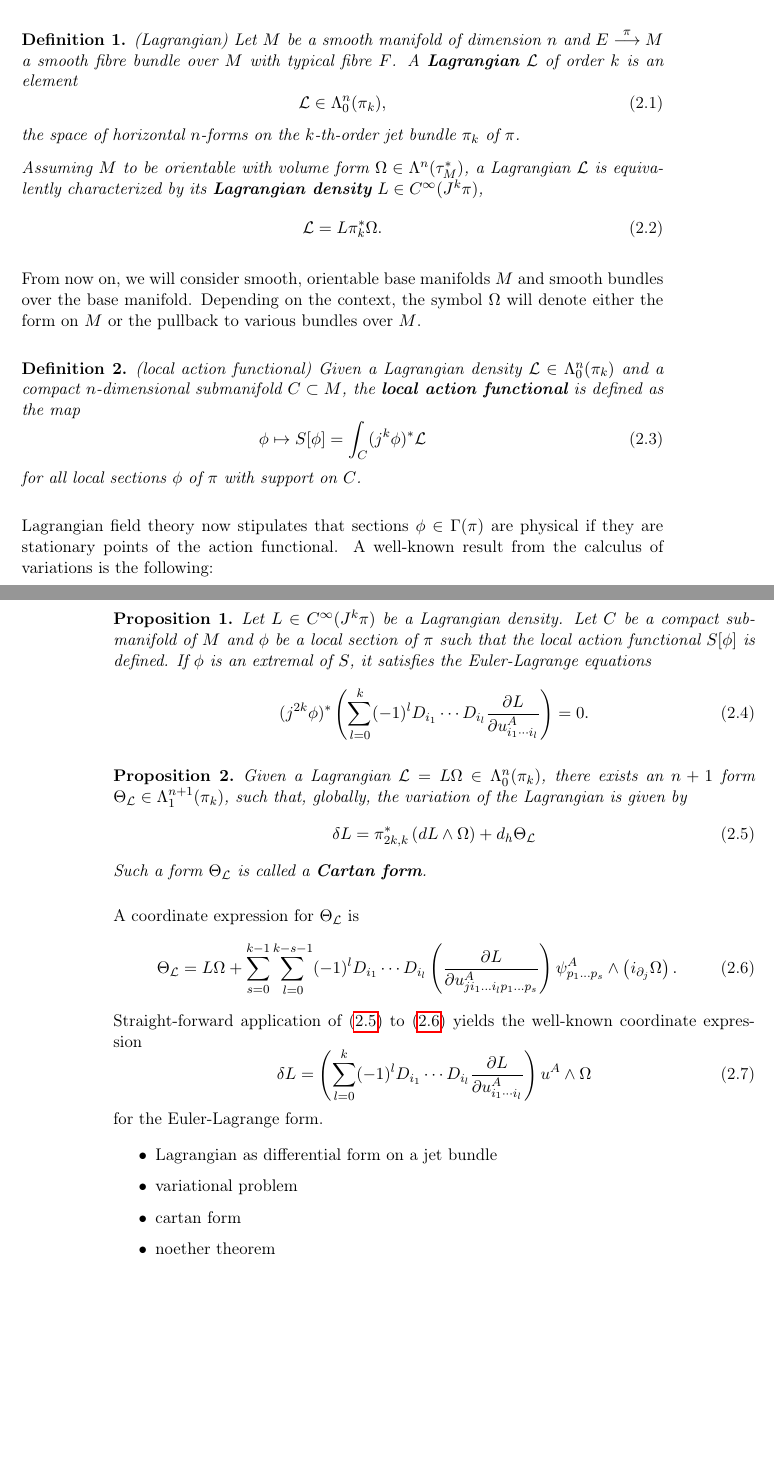
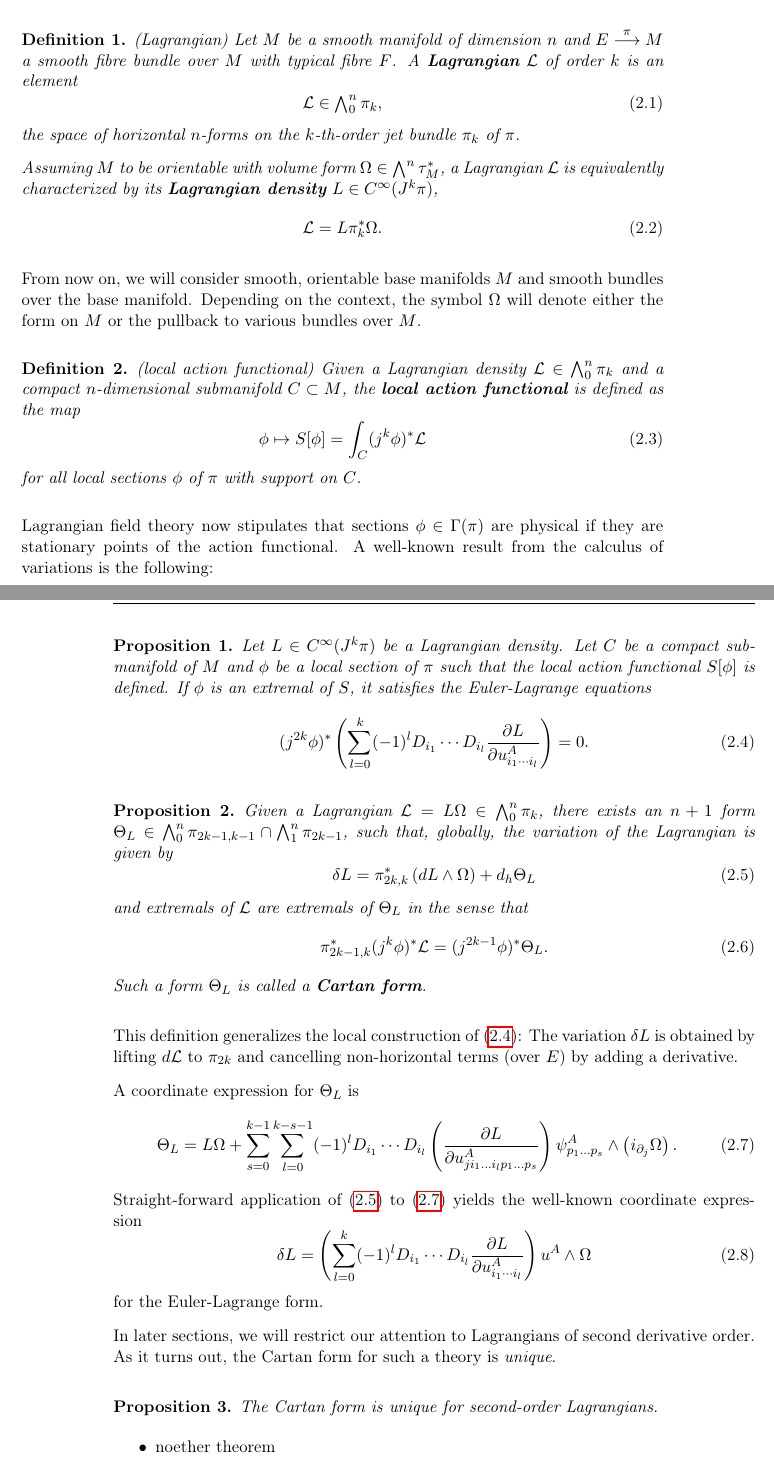
Before and after one commit to nilsalex/phd-thesis, a LaTeX thesis (latex/main.tex, which reads latex/chapters/chapter02.tex): two parts of pages 7 and 8 of 18, joined at a grey line, cut so that both start at the same text, the shorter picture padded with empty space. Compiled offline with pdfLaTeX.

Commit message:
cartan form

```diff
--- a/latex/chapters/chapter02.tex
+++ b/latex/chapters/chapter02.tex
@@ -7,11 +7,11 @@
 \begin{definition}{(Lagrangian)}
   Let $M$ be a smooth manifold of dimension $n$ and $E \overset{\pi}{\longrightarrow} M$ a smooth fibre bundle over $M$ with typical fibre $F$. A \textbf{Lagrangian} $\mathcal L$ of order $k$ is an element
   \begin{equation}
-    \mathcal L \in \Lambda^n_0(\pi_k),
+    \mathcal L \in \textstyle\bigwedge^n_0\pi_k,
   \end{equation}
 the space of horizontal $n$-forms on the $k$-th-order jet bundle $\pi_k$ of $\pi$.
 
-  Assuming $M$ to be orientable with volume form $\Omega\in\Lambda^n(\tau_M^\ast)$, a Lagrangian $\mathcal L$ is equivalently characterized by its \textbf{Lagrangian density} $L\in C^\infty(J^k\pi)$,
+  Assuming $M$ to be orientable with volume form $\Omega\in\bigwedge^n\tau_M^\ast$, a Lagrangian $\mathcal L$ is equivalently characterized by its \textbf{Lagrangian density} $L\in C^\infty(J^k\pi)$,
 \begin{equation}
   \mathcal L = L\pi_k^\ast\Omega.
 \end{equation}
@@ -20,7 +20,7 @@ the space of horizontal $n$-forms on the $k$-th-order jet bundle $\pi_k$ of $\pi
 From now on, we will consider smooth, orientable base manifolds $M$ and smooth bundles over the base manifold. Depending on the context, the symbol $\Omega$ will denote either the form on $M$ or the pullback to various bundles over $M$.
 
 \begin{definition}{(local action functional)}
-  Given a Lagrangian density $\mathcal L \in \Lambda^n_0(\pi_k)$ and a compact $n$-dimensional submanifold $C \subset M$, the \textbf{local action functional} is defined as the map
+  Given a Lagrangian density $\mathcal L \in \bigwedge^n_0\pi_k$ and a compact $n$-dimensional submanifold $C \subset M$, the \textbf{local action functional} is defined as the map
   \begin{equation}
     \phi \mapsto S\lbrack\phi\rbrack = \int_C (j^k\phi)^\ast\mathcal L
   \end{equation}
@@ -28,25 +28,30 @@ for all local sections $\phi$ of $\pi$ with support on $C$.
 \end{definition}
 
 Lagrangian field theory now stipulates that sections $\phi\in\Gamma(\pi)$ are physical if they are stationary points of the action functional. A well-known result from the calculus of variations is the following:
-
 \begin{proposition}
   Let $L\in C^\infty(J^k\pi)$ be a Lagrangian density. Let $C$ be a compact submanifold of $M$ and $\phi$ be a local section of $\pi$ such that the local action functional $S\lbrack\phi\rbrack$ is defined. If $\phi$ is an extremal of $S$, it satisfies the Euler-Lagrange equations
-  \begin{equation}
+  \begin{equation}\label{euler_lagrange_local}
     (j^{2k}\phi)^\ast\left( \sum_{l=0}^{k} (-1)^l D_{i_1} \cdots D_{i_l} \frac{\partial L}{\partial u^A_{i_1\cdots i_l}}\right) = 0.
   \end{equation}
 \end{proposition}
 
 \begin{proposition}
-  Given a Lagrangian $\mathcal L = L\Omega \in \Lambda^n_0(\pi_k)$, there exists an $n+1$ form $\Theta_{\mathcal L}\in\Lambda^{n+1}_1(\pi_k)$, such that, globally, the variation of the Lagrangian is given by
+  Given a Lagrangian $\mathcal L = L\Omega \in \bigwedge^n_0\pi_k$, there exists an $n+1$ form $\Theta_L\in\bigwedge^{n}_0\pi_{2k-1,k-1}\cap\bigwedge^{n}_{1}\pi_{2k-1}$, such that, globally, the variation of the Lagrangian is given by
   \begin{equation}\label{global_lagrange_form}
-    \delta L = \pi^\ast_{2k,k} \left( dL\wedge\Omega\right) + d_h \Theta_{\mathcal L}
+    \delta L = \pi^\ast_{2k,k} \left( dL\wedge\Omega\right) + d_h \Theta_L
   \end{equation}
-  Such a form $\Theta_{\mathcal L}$ is called a \textbf{Cartan form}.
+  and extremals of $\mathcal L$ are extremals of $\Theta_L$ in the sense that
+  \begin{equation}
+    \pi_{2k-1,k}^\ast (j^k\phi)^\ast\mathcal L = (j^{2k-1}\phi)^\ast\Theta_L.
+  \end{equation}
+  Such a form $\Theta_L$ is called a \textbf{Cartan form}.
 \end{proposition}
 
-A coordinate expression for $\Theta_{\mathcal L}$ is
+This definition generalizes the local construction of (\ref{euler_lagrange_local}): The variation $\delta L$ is obtained by lifting $d\mathcal L$ to $\pi_{2k}$ and cancelling non-horizontal terms (over $E$) by adding a derivative.
+
+A coordinate expression for $\Theta_L$ is
 \begin{equation}\label{local_cartan_form}
-  \Theta_{\mathcal L} = L\Omega + \sum_{s=0}^{k-1} \sum_{l=0}^{k-s-1} (-1)^l D_{i_1} \cdots D_{i_l} \left(\frac{\partial L}{\partial u^A_{j i_1 \dots i_{l} p_1 \dots p_s}}\right) \psi^A_{p_1\dots p_s} \wedge \left(i_{\partial_j}\Omega\right).
+  \Theta_L = L\Omega + \sum_{s=0}^{k-1} \sum_{l=0}^{k-s-1} (-1)^l D_{i_1} \cdots D_{i_l} \left(\frac{\partial L}{\partial u^A_{j i_1 \dots i_{l} p_1 \dots p_s}}\right) \psi^A_{p_1\dots p_s} \wedge \left(i_{\partial_j}\Omega\right).
 \end{equation}
 Straight-forward application of (\ref{global_lagrange_form}) to (\ref{local_cartan_form}) yields the well-known coordinate expression
 \begin{equation}
@@ -54,10 +59,12 @@ Straight-forward application of (\ref{global_lagrange_form}) to (\ref{local_cart
 \end{equation}
 for the Euler-Lagrange form.
 
+In later sections, we will restrict our attention to Lagrangians of second derivative order. As it turns out, the Cartan form for such a theory is \emph{unique}.
+\begin{proposition}
+  The Cartan form is unique for second-order Lagrangians.
+\end{proposition}
+
 \begin{itemize}
-\item Lagrangian as differential form on a jet bundle
-\item variational problem
-\item cartan form
 \item noether theorem
 \item energy momentum tensor
 \end{itemize}
```
